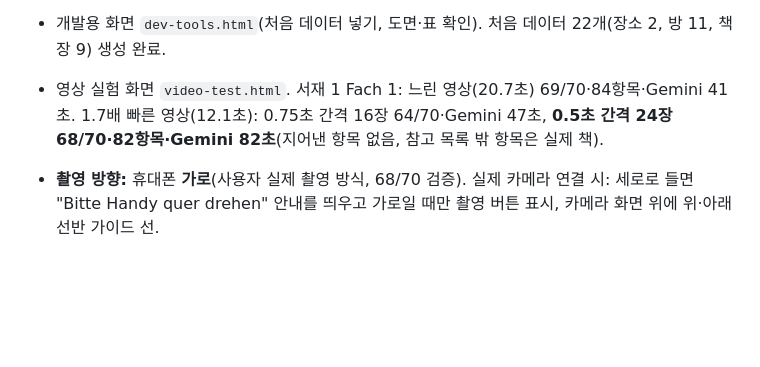
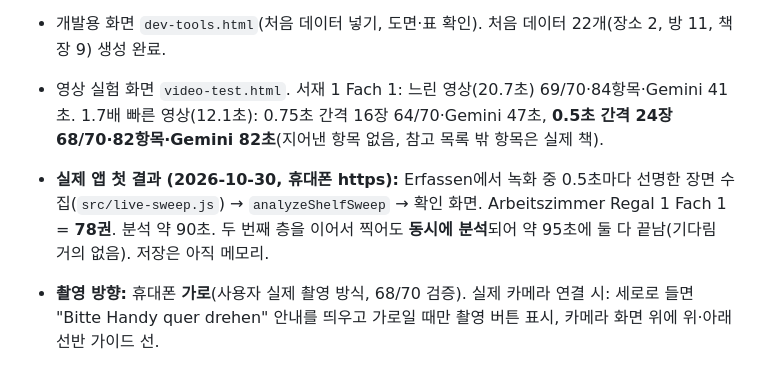
Before and after one commit to JinSooJang-DA/bookfinder, a Markdown page: CLAUDE.md, the part around the change. Rendered like a GitHub page; blank space fills up the shorter version.

Commit message:
update : real recording and background Gemini analysis in Erfassen (78 books, ~90 s, parallel shelves)

```diff
--- a/CLAUDE.md
+++ b/CLAUDE.md
@@ -71,6 +71,7 @@ git diff --check
 - `places/{id}` {name, order, icon, hasPlan} · `rooms/{id}` {placeId, name, order, hasBooks, plan{x,y,w,h} 미터} · `bookcases/{id}` {placeId, roomId, name, order, widthM, heightM, plan, sections[{layers}], note?, baseCabinet?}. Fach 1 = 맨 위.
 - 개발용 화면 `dev-tools.html`(처음 데이터 넣기, 도면·표 확인). 처음 데이터 22개(장소 2, 방 11, 책장 9) 생성 완료.
 - 영상 실험 화면 `video-test.html`. 서재 1 Fach 1: 느린 영상(20.7초) 69/70·84항목·Gemini 41초. 1.7배 빠른 영상(12.1초): 0.75초 간격 16장 64/70·Gemini 47초, **0.5초 간격 24장 68/70·82항목·Gemini 82초**(지어낸 항목 없음, 참고 목록 밖 항목은 실제 책).
+- **실제 앱 첫 결과 (2026-10-30, 휴대폰 https):** Erfassen에서 녹화 중 0.5초마다 선명한 장면 수집(`src/live-sweep.js`) → `analyzeShelfSweep` → 확인 화면. Arbeitszimmer Regal 1 Fach 1 = **78권**. 분석 약 90초. 두 번째 층을 이어서 찍어도 **동시에 분석**되어 약 95초에 둘 다 끝남(기다림 거의 없음). 저장은 아직 메모리.
 - **촬영 방향:** 휴대폰 **가로**(사용자 실제 촬영 방식, 68/70 검증). 실제 카메라 연결 시: 세로로 들면 "Bitte Handy quer drehen" 안내를 띄우고 가로일 때만 촬영 버튼 표시, 카메라 화면 위에 위·아래 선반 가이드 선.
 - **촬영 방식 결정 (2026-10-30):** 층별 가로 영상, 빠르게(약 12초/2.5m) 훑어도 됨, 장면 간격 0.5초, thinking 기본값(niedrig는 효과 없음). 분석은 뒤에서 돌리고 다음 층 촬영(여러 층 동시 분석 가능). 개선 후보: 장면을 2~3묶음으로 나눠 병렬 분석 후 합치기.
 
```
